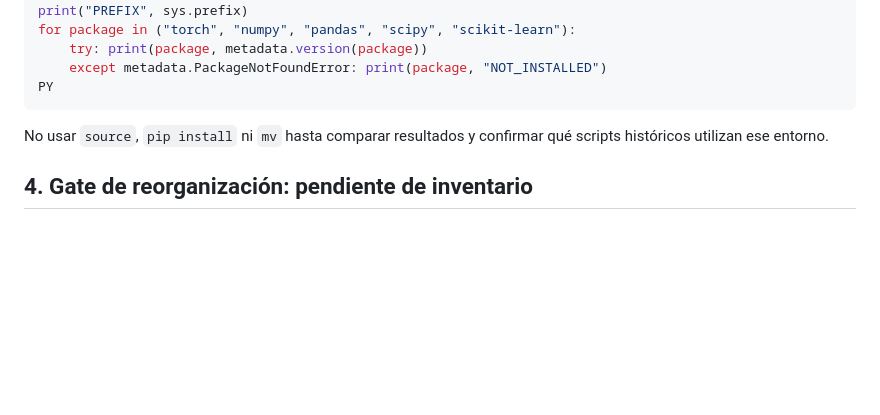
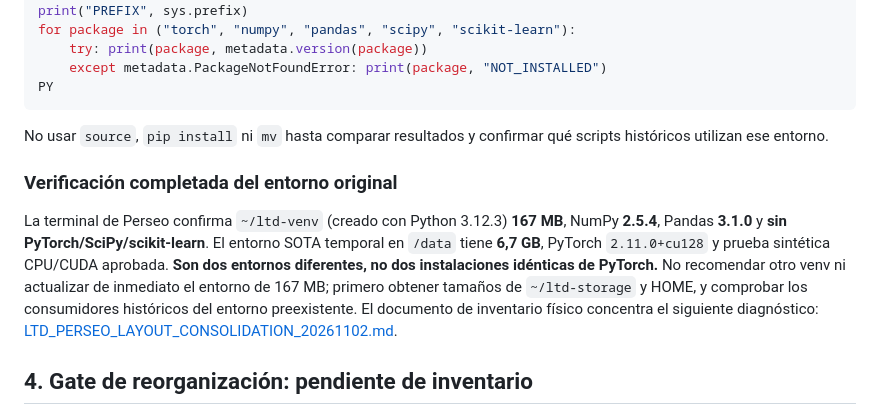
Before and after one commit to a52290451/ltd-attack, a Markdown page: docs/sota/SOTA_S3_RUNTIME_GPU_V1.md, the part around the change. Drawn GitHub-style; blank space fills up the shorter version.

Commit message:
sota docs: close real 167MB ltd-venv inventory; preserve incompatible environment packages and keep CUDA setup frozen pending storage audit

```diff
--- a/docs/sota/SOTA_S3_RUNTIME_GPU_V1.md
+++ b/docs/sota/SOTA_S3_RUNTIME_GPU_V1.md
@@ -129,6 +129,10 @@ PY
 No usar `source`, `pip install` ni `mv` hasta comparar resultados y
 confirmar qué scripts históricos utilizan ese entorno.
 
+### Verificación completada del entorno original
+
+La terminal de Perseo confirma `~/ltd-venv` (creado con Python 3.12.3) **167 MB**, NumPy **2.5.4**, Pandas **3.1.0** y **sin PyTorch/SciPy/scikit-learn**. El entorno SOTA temporal en `/data` tiene **6,7 GB**, PyTorch `2.11.0+cu128` y prueba sintética CPU/CUDA aprobada. **Son dos entornos diferentes, no dos instalaciones idénticas de PyTorch.** No recomendar otro venv ni actualizar de inmediato el entorno de 167 MB; primero obtener tamaños de `~/ltd-storage` y HOME, y comprobar los consumidores históricos del entorno preexistente. El documento de inventario físico concentra el siguiente diagnóstico: [LTD_PERSEO_LAYOUT_CONSOLIDATION_20261102.md](../operations/LTD_PERSEO_LAYOUT_CONSOLIDATION_20261102.md).
+
 ## 4. Gate de reorganización: pendiente de inventario
 
 No instalar de nuevo, no borrar el directorio de `/data` ni realizar
```
